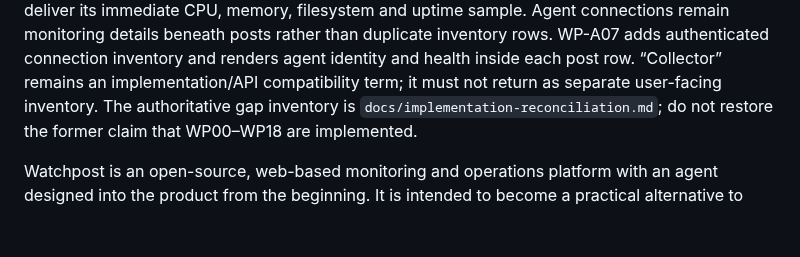
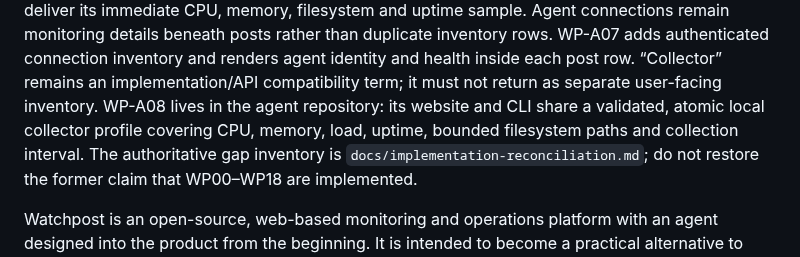
Before and after one commit to watchpost-cv/watchpost, a Markdown page: HANDOVER.md, the part around the change. GitHub-like rendering; blank space fills up the shorter version.

Commit message:
Record configurable agent collectors

```diff
--- a/HANDOVER.md
+++ b/HANDOVER.md
@@ -32,6 +32,9 @@ details beneath posts rather than duplicate inventory rows.
 WP-A07 adds authenticated connection inventory and renders agent identity and
 health inside each post row. “Collector” remains an implementation/API
 compatibility term; it must not return as separate user-facing inventory.
+WP-A08 lives in the agent repository: its website and CLI share a validated,
+atomic local collector profile covering CPU, memory, load, uptime, bounded
+filesystem paths and collection interval.
 The authoritative gap inventory is
 `docs/implementation-reconciliation.md`; do not restore the former claim that
 WP00–WP18 are implemented.
```
